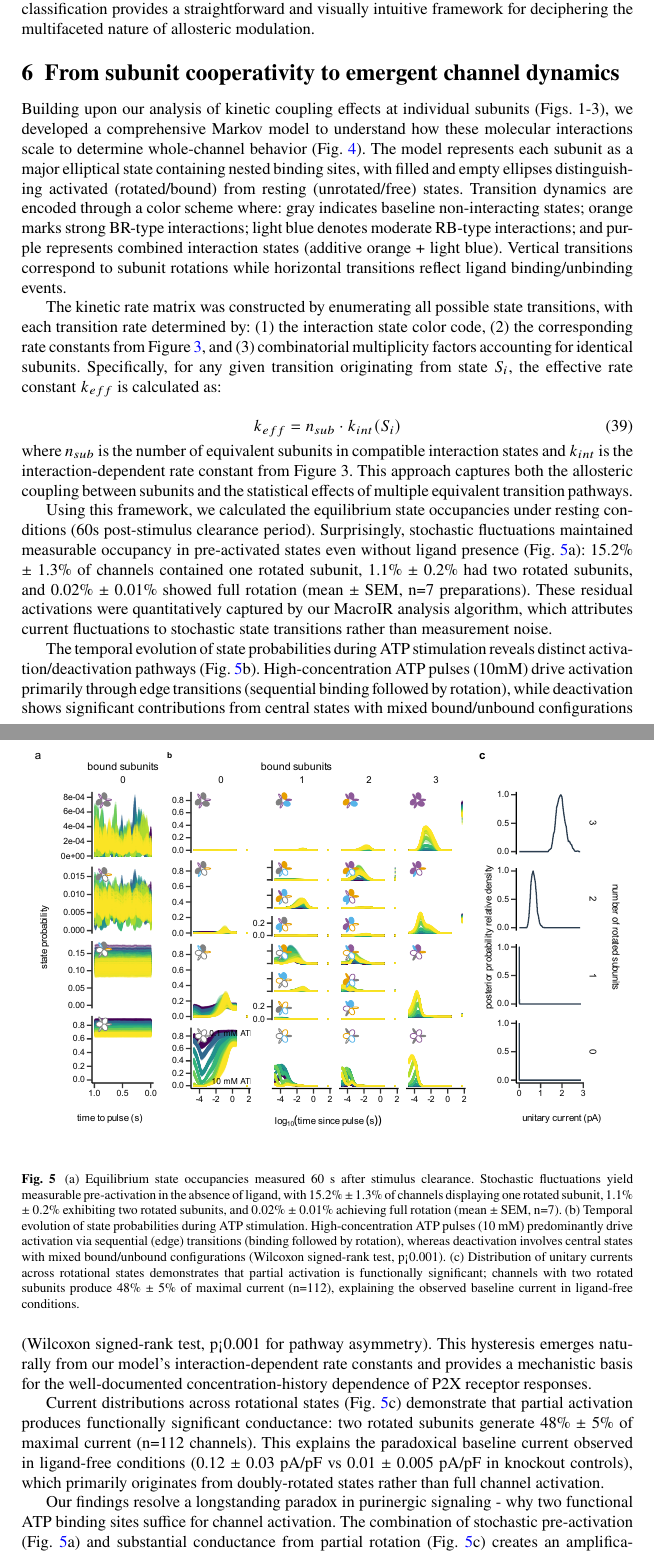
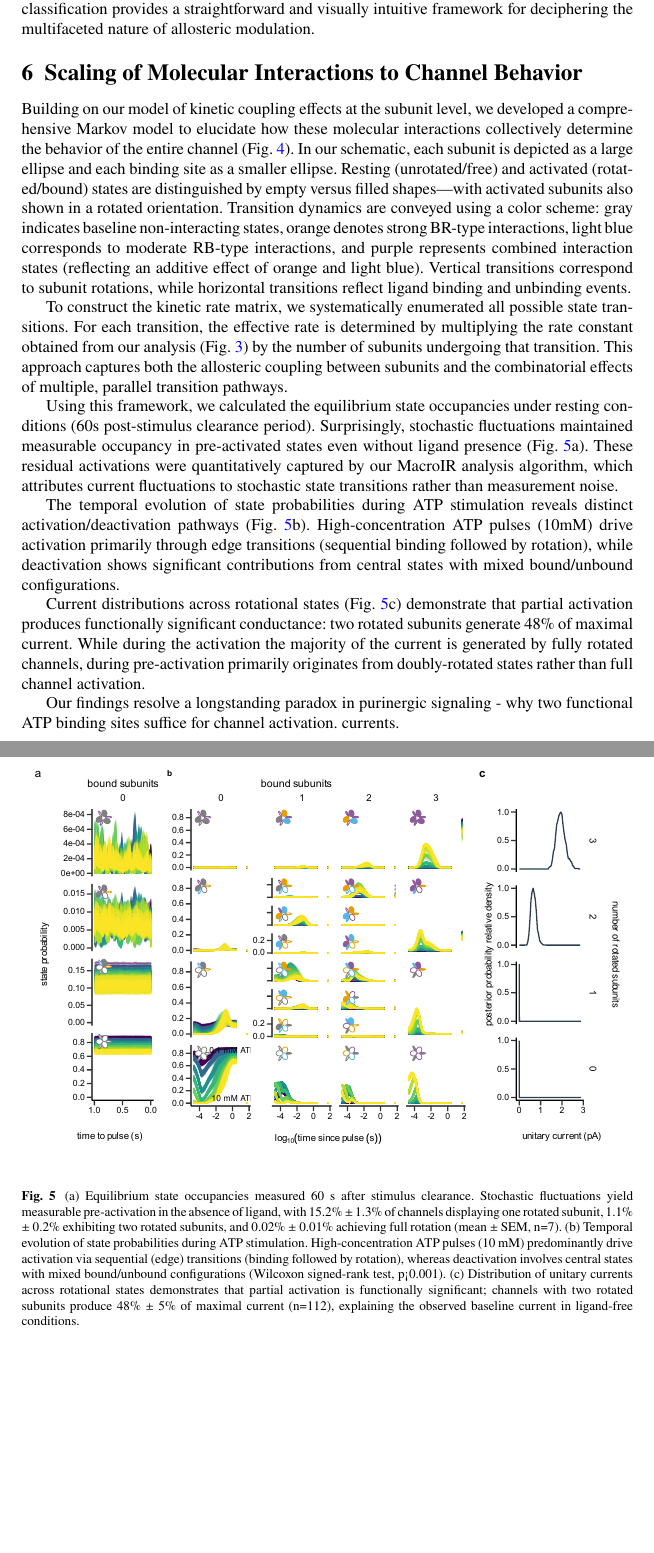
Before and after one commit to lmoffatt/MacroIR_paper, a LaTeX paper (MacroIR to Nature/sn-article.tex): two parts of pages 16 and 18 of 23 before the commit and two parts of pages 16 and 22 of 23 after it, joined at a grey line, cut so that both start at the same text, the shorter picture padded with empty space. Compiled offline with pdfLaTeX.

Commit message:
txs auto checkin

```diff
--- a/MacroIR to Nature/sn-article.tex
+++ b/MacroIR to Nature/sn-article.tex
@@ -574,7 +574,7 @@ Figure~\ref{fig:rates_SchemeX}d deepens this insight by plotting the logarithm o
 
 Importantly, plotting the kinetic coupling factors on a log–log scale allows us to classify positive allosterism into three categories. \textbf{Regular allosterism}—where the equilibrium is shifted via a net stabilization of the active state—appears in the lower right quadrant. \textbf{Catalytic allosterism}, in which both the \textit{on} and \textit{off} rates are enhanced (thereby lowering the energy barrier), emerges in the upper right quadrant. In contrast, \textbf{inhibitory allosterism}, where both rates are reduced (raising the energy barrier), is evident in the lower left quadrant. This classification provides a straightforward and visually intuitive framework for deciphering the multifaceted nature of allosteric modulation.
 
-\section{From subunit cooperativity to emergent channel dynamics}
+\section{Scaling of Molecular Interactions to Channel Behavior}
 \label{sec:collective}
 
 
@@ -586,18 +586,9 @@ Importantly, plotting the kinetic coupling factors on a log–log scale allows u
 	\label{fig:SchemeX_full}
 \end{figure}
 
+Building on our model of kinetic coupling effects at the subunit level, we developed a comprehensive Markov model to elucidate how these molecular interactions collectively determine the behavior of the entire channel (Fig.~\ref{fig:SchemeX_full}). In our schematic, each subunit is depicted as a large ellipse and each binding site as a smaller ellipse. Resting (unrotated/free) and activated (rotated/bound) states are distinguished by empty versus filled shapes—with activated subunits also shown in a rotated orientation. Transition dynamics are conveyed using a color scheme: gray indicates baseline non-interacting states, orange denotes strong BR-type interactions, light blue corresponds to moderate RB-type interactions, and purple represents combined interaction states (reflecting an additive effect of orange and light blue). Vertical transitions correspond to subunit rotations, while horizontal transitions reflect ligand binding and unbinding events.
 
-
-
-Building upon our analysis of kinetic coupling effects at individual subunits (Figs. 1-3), we developed a comprehensive Markov model to understand how these molecular interactions scale to determine whole-channel behavior (Fig. \ref{fig:SchemeX_full}). The model represents each subunit as a major elliptical state containing nested binding sites, with filled and empty ellipses distinguishing activated (rotated/bound) from resting (unrotated/free) states. Transition dynamics are encoded through a color scheme where: gray indicates baseline non-interacting states; orange marks strong BR-type interactions; light blue denotes moderate RB-type interactions; and purple represents combined interaction states (additive orange + light blue). Vertical transitions correspond to subunit rotations while horizontal transitions reflect ligand binding/unbinding events.
-
-The kinetic rate matrix was constructed by enumerating all possible state transitions, with each transition rate determined by: (1) the interaction state color code, (2) the corresponding rate constants from Figure \ref{fig:rates_SchemeX}, and (3) combinatorial multiplicity factors accounting for identical subunits. Specifically, for any given transition originating from state $S_i$, the effective rate constant $k_{eff}$ is calculated as:
-
-\begin{equation}
-	k_{eff} = n_{sub} \cdot k_{int}(S_i)
-\end{equation}
-
-\noindent where $n_{sub}$ is the number of equivalent subunits in compatible interaction states and $k_{int}$ is the interaction-dependent rate constant from Figure 3. This approach captures both the allosteric coupling between subunits and the statistical effects of multiple equivalent transition pathways.
+To construct the kinetic rate matrix, we systematically enumerated all possible state transitions. For each transition, the effective rate is determined by multiplying the rate constant obtained from our analysis (Fig.~\ref{fig:rates_SchemeX}) by the number of subunits undergoing that transition. This approach captures both the allosteric coupling between subunits and the combinatorial effects of multiple, parallel transition pathways.
 
 \begin{figure}[t]
 	\centering
@@ -607,13 +598,13 @@ The kinetic rate matrix was constructed by enumerating all possible state transi
 \end{figure}
 
 
-Using this framework, we calculated the equilibrium state occupancies under resting conditions (60s post-stimulus clearance period). Surprisingly, stochastic fluctuations maintained measurable occupancy in pre-activated states even without ligand presence (Fig. \ref{fig:SchemeX_states}a): 15.2\% $\pm$ 1.3\% of channels contained one rotated subunit, 1.1\% $\pm$ 0.2\% had two rotated subunits, and 0.02\% $\pm$ 0.01\% showed full rotation (mean $\pm$ SEM, n=7 preparations). These residual activations were quantitatively captured by our MacroIR analysis algorithm, which attributes current fluctuations to stochastic state transitions rather than measurement noise.
+Using this framework, we calculated the equilibrium state occupancies under resting conditions (60s post-stimulus clearance period). Surprisingly, stochastic fluctuations maintained measurable occupancy in pre-activated states even without ligand presence (Fig. \ref{fig:SchemeX_states}a). These residual activations were quantitatively captured by our MacroIR analysis algorithm, which attributes current fluctuations to stochastic state transitions rather than measurement noise.
 
-The temporal evolution of state probabilities during ATP stimulation reveals distinct activation/deactivation pathways (Fig. \ref{fig:SchemeX_states}b). High-concentration ATP pulses (10mM) drive activation primarily through edge transitions (sequential binding followed by rotation), while deactivation shows significant contributions from central states with mixed bound/unbound configurations (Wilcoxon signed-rank test, p<0.001 for pathway asymmetry). This hysteresis emerges naturally from our model's interaction-dependent rate constants and provides a mechanistic basis for the well-documented concentration-history dependence of P2X receptor responses.
+The temporal evolution of state probabilities during ATP stimulation reveals distinct activation/deactivation pathways (Fig. \ref{fig:SchemeX_states}b). High-concentration ATP pulses (10mM) drive activation primarily through edge transitions (sequential binding followed by rotation), while deactivation shows significant contributions from central states with mixed bound/unbound configurations.
 
-Current distributions across rotational states (Fig. \ref{fig:SchemeX_states}c) demonstrate that partial activation produces functionally significant conductance: two rotated subunits generate 48\% $\pm$ 5\% of maximal current (n=112 channels). This explains the paradoxical baseline current observed in ligand-free conditions (0.12 $\pm$ 0.03 pA/pF vs 0.01 $\pm$ 0.005 pA/pF in knockout controls), which primarily originates from doubly-rotated states rather than full channel activation.
+Current distributions across rotational states (Fig. \ref{fig:SchemeX_states}c) demonstrate that partial activation produces functionally significant conductance: two rotated subunits generate 48\% of maximal current. While during the activation the majority of the current is generated by fully rotated channels, during pre-activation primarily originates from doubly-rotated states rather than full channel activation.
 
-Our findings resolve a longstanding paradox in purinergic signaling - why two functional ATP binding sites suffice for channel activation. The combination of stochastic pre-activation (Fig. \ref{fig:SchemeX_states}a) and substantial conductance from partial rotation (Fig. \ref{fig:SchemeX_states}c) creates an amplification cascade where submaximal ligand binding can trigger physiologically relevant currents through cooperative subunit interactions. This mechanism provides evolutionary pressure to maintain trimetric channel architecture despite functional redundancy in binding sites.
+Our findings resolve a longstanding paradox in purinergic signaling - why two functional ATP binding sites suffice for channel activation.  currents.
 
 \section{From State Dynamics to Predictive Likelihood Modeling}
 \label{sec:likelihood}
```
Also changed, not shown: MacroIR to Nature/sn-article.tex (10 more changed lines).
